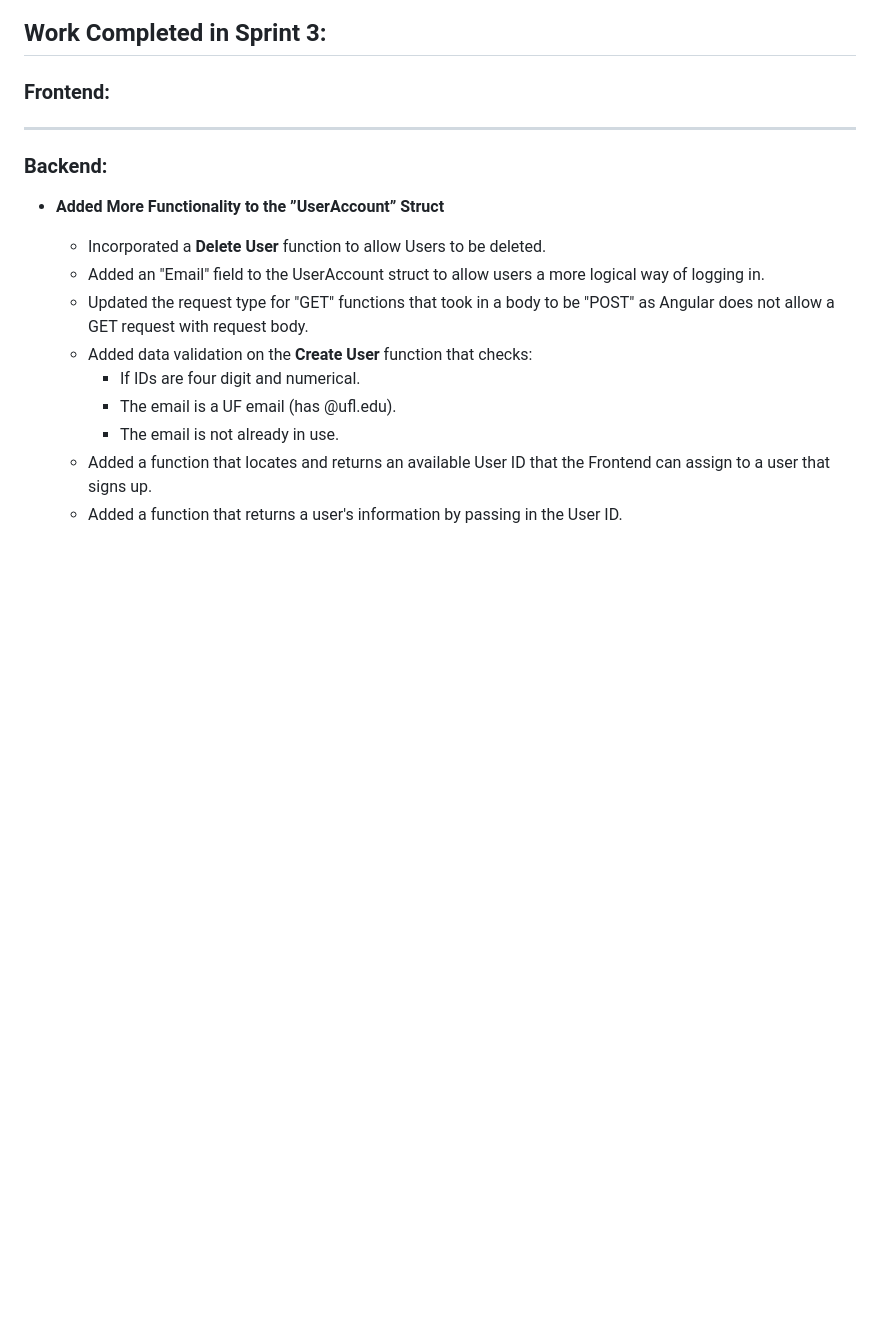
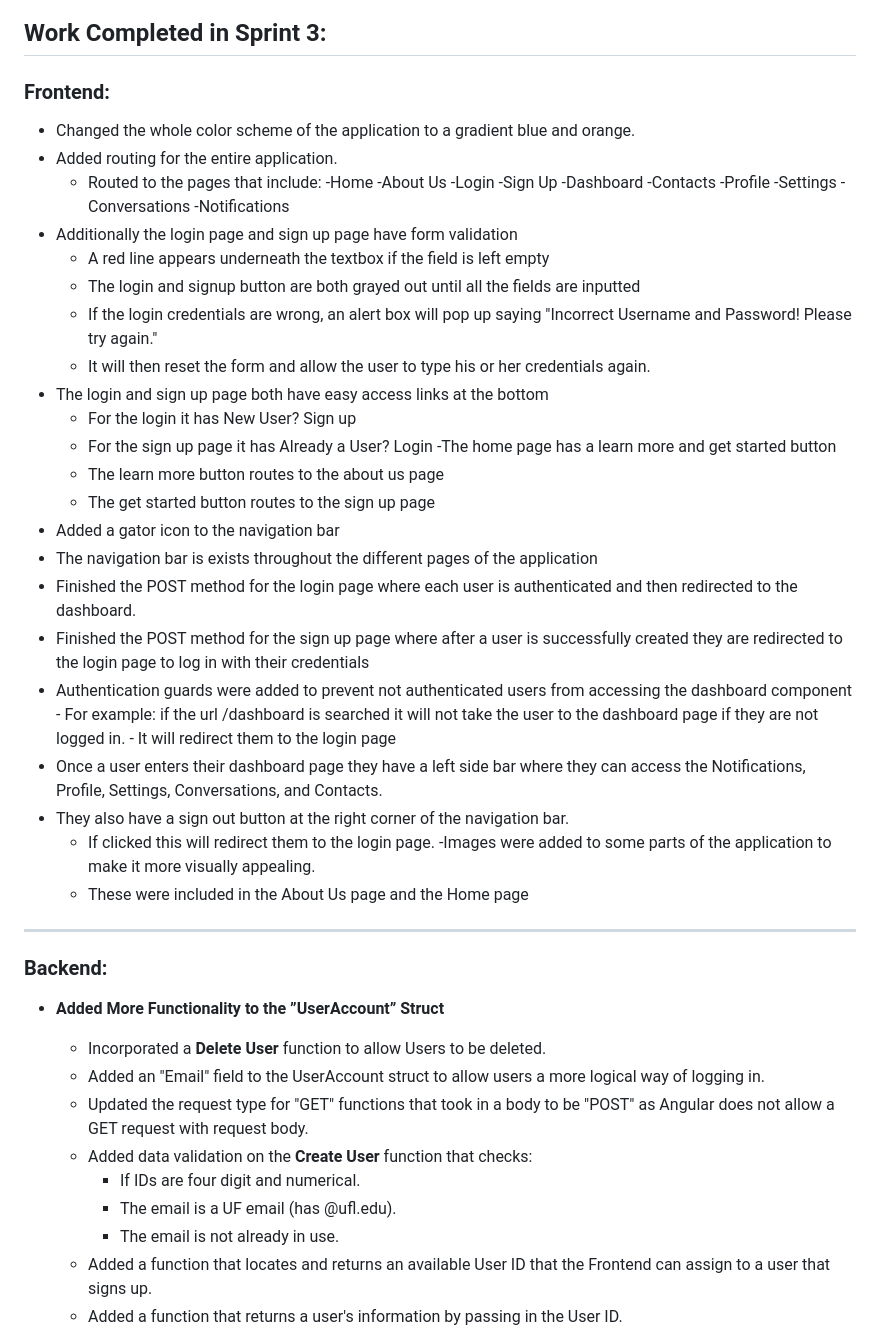
Before and after one commit to SWEGroup39/GatorChatApp, a Markdown page: Sprint3.md, the part around the change. Drawn GitHub-style; blank space fills up the shorter version.

```diff
--- a/Sprint3.md
+++ b/Sprint3.md
@@ -5,6 +5,43 @@
 ## Work Completed in Sprint 3:
 
  ### Frontend:
+  - Changed the whole color scheme of the application to a gradient blue and orange.
+  - Added routing for the entire application.
+    - Routed to the pages that include:
+       -Home
+       -About Us
+       -Login
+       -Sign Up
+       -Dashboard
+       -Contacts
+       -Profile
+       -Settings
+       -Conversations
+       -Notifications
+   - Additionally the login page and sign up page have form validation
+      - A red line appears underneath the textbox if the field is left empty
+      - The login and signup button are both grayed out until all the fields are inputted
+      - If the login credentials are wrong, an alert box will pop up saying "Incorrect Username and Password! Please try again."
+      - It will then reset the form and allow the user to type his or her credentials again.
+   - The login and sign up page both have easy access links at the bottom
+      - For the login it has New User? Sign up
+      - For the sign up page it has Already a User? Login
+   -The home page has a learn more and get started button
+      - The learn more button routes to the about us page
+      - The get started button routes to the sign up page
+   - Added a gator icon to the navigation bar
+   - The navigation bar is exists throughout the different pages of the application
+   - Finished the POST method for the login page where each user is authenticated and then redirected to the dashboard.
+   - Finished the POST method for the sign up page where after a user is successfully created they are redirected to the login page to log in with their credentials
+   - Authentication guards were added to prevent not authenticated users from accessing the dashboard component
+         - For example: if the url /dashboard is searched it will not take the user to the dashboard page if they are not logged in.
+         - It will redirect them to the login page
+   - Once a user enters their dashboard page they have a left side bar where they can access the Notifications, Profile, Settings, Conversations, and Contacts.
+   - They also have a sign out button at the right corner of the navigation bar.
+       - If clicked this will redirect them to the login page.
+   -Images were added to some parts of the application to make it more visually appealing.
+      - These were included in the About Us page and the Home page
+
 
 
 <hr>
```
